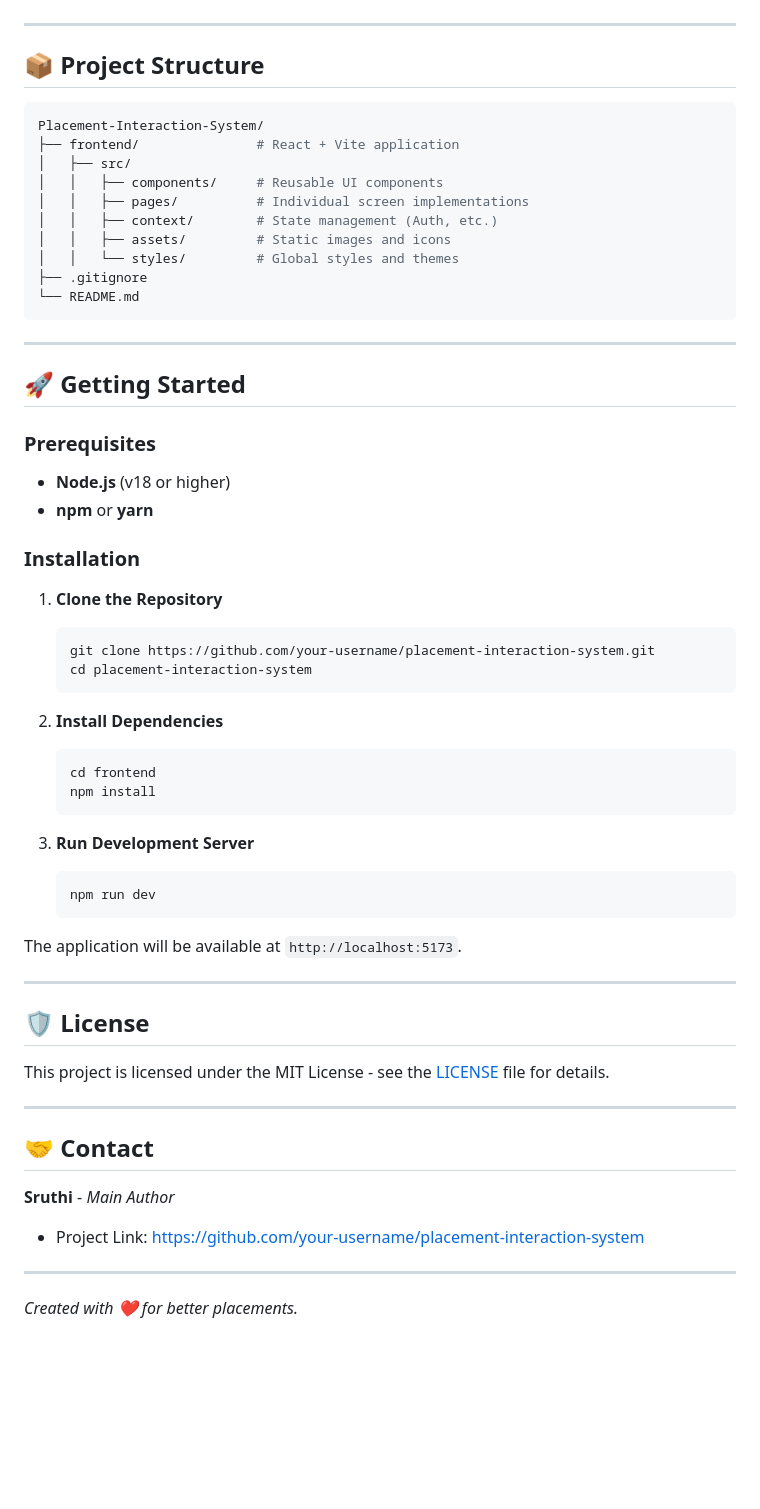
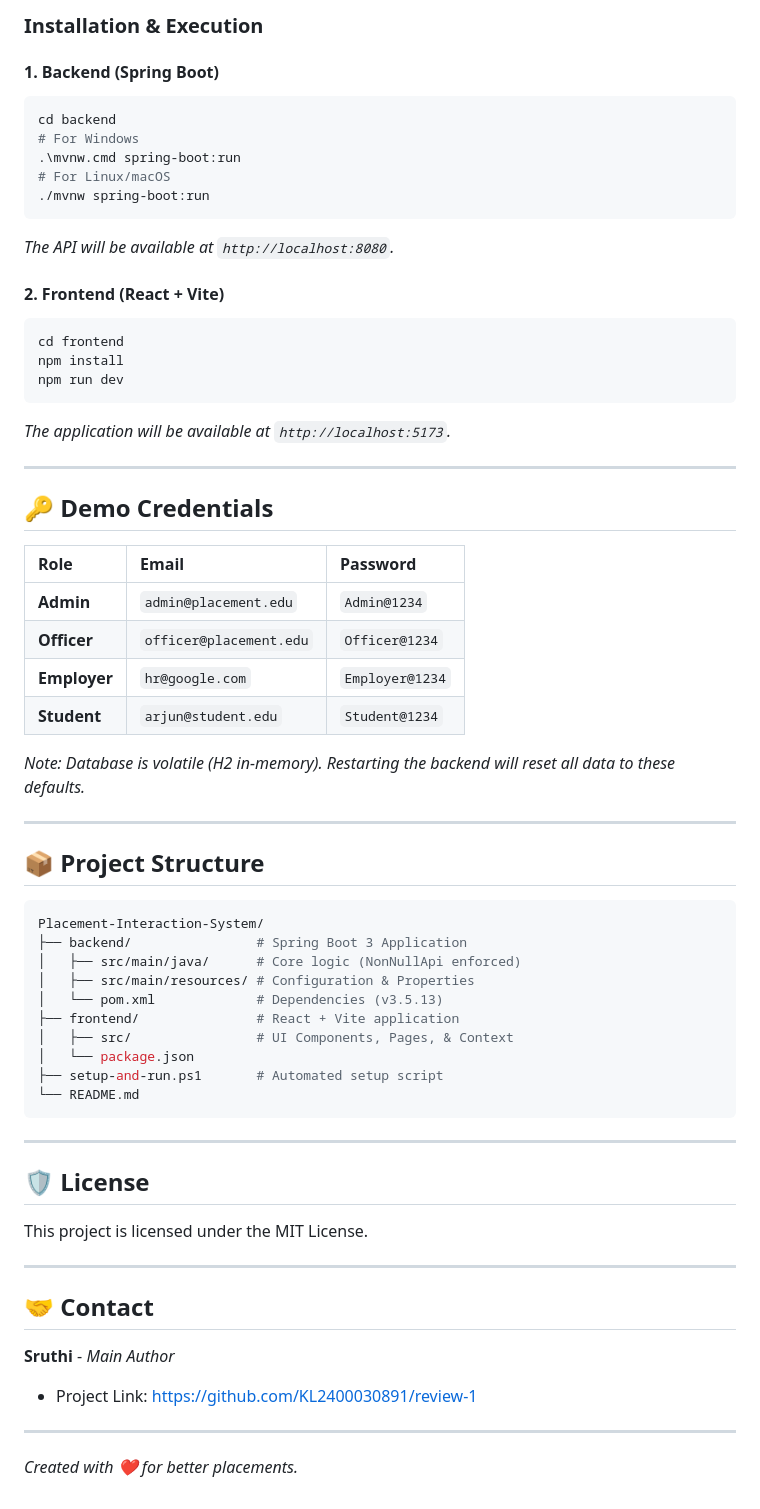
Before and after one commit to KL2400030891/review-1, a Markdown page: README.md, the part around one of its changes. Drawn GitHub-style; blank space fills up the shorter version.

````diff
--- a/README.md
+++ b/README.md
@@ -66,3 +67,35 @@ The **Placement Interaction System** is a sophisticated full-stack solution desi
+### Installation & Execution
+
+#### 1. Backend (Spring Boot)
+```bash
+cd backend
+# For Windows
+.\mvnw.cmd spring-boot:run
+# For Linux/macOS
+./mvnw spring-boot:run
+```
+*The API will be available at `http://localhost:8080`.*
+
+#### 2. Frontend (React + Vite)
+```bash
+cd frontend
+npm install
+npm run dev
+```
+*The application will be available at `http://localhost:5173`.*
+
+---
+
+## 🔑 Demo Credentials
+
+| Role | Email | Password |
+| :--- | :--- | :--- |
+| **Admin** | `admin@placement.edu` | `Admin@1234` |
+| **Officer** | `officer@placement.edu` | `Officer@1234` |
+| **Employer** | `hr@google.com` | `Employer@1234` |
+| **Student** | `arjun@student.edu` | `Student@1234` |
+
+*Note: Database is volatile (H2 in-memory). Restarting the backend will reset all data to these defaults.*
 
 ---
 
@@ -70,58 +103,29 @@ The **Placement Interaction System** is a sophisticated full-stack solution desi
 
 ```bash
 Placement-Interaction-System/
+├── backend/                # Spring Boot 3 Application
+│   ├── src/main/java/      # Core logic (NonNullApi enforced)
+│   ├── src/main/resources/ # Configuration & Properties
+│   └── pom.xml             # Dependencies (v3.5.13)
 ├── frontend/               # React + Vite application
-│   ├── src/
-│   │   ├── components/     # Reusable UI components
-│   │   ├── pages/          # Individual screen implementations
-│   │   ├── context/        # State management (Auth, etc.)
-│   │   ├── assets/         # Static images and icons
-│   │   └── styles/         # Global styles and themes
-├── .gitignore
+│   ├── src/                # UI Components, Pages, & Context
+│   └── package.json
+├── setup-and-run.ps1       # Automated setup script
 └── README.md
 ```
 
 ---
 
-## 🚀 Getting Started
-
-### Prerequisites
-- **Node.js** (v18 or higher)
-- **npm** or **yarn**
-
-### Installation
-
-1.  **Clone the Repository**
-    ```bash
-    git clone https://github.com/your-username/placement-interaction-system.git
-    cd placement-interaction-system
-    ```
-
-2.  **Install Dependencies**
-    ```bash
-    cd frontend
-    npm install
-    ```
-
-3.  **Run Development Server**
-    ```bash
-    npm run dev
-    ```
-
-The application will be available at `http://localhost:5173`.
-
----
-
 ## 🛡️ License
 
-This project is licensed under the MIT License - see the [LICENSE](LICENSE) file for details.
+This project is licensed under the MIT License.
 
 ---
 
 ## 🤝 Contact
 
 **Sruthi** - *Main Author*
-- Project Link: [https://github.com/your-username/placement-interaction-system](https://github.com/your-username/placement-interaction-system)
+- Project Link: [https://github.com/KL2400030891/review-1](https://github.com/KL2400030891/review-1)
 
 ---
 *Created with ❤️ for better placements.*
````
Also changed, not shown: other parts of README.md (+30 -29 lines).
